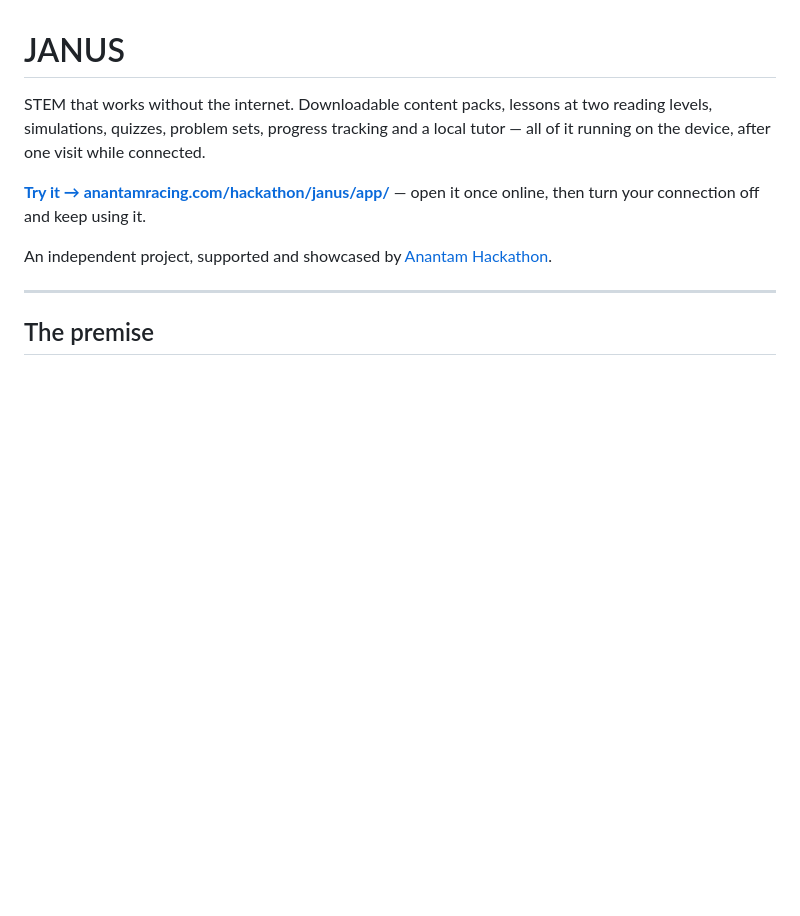
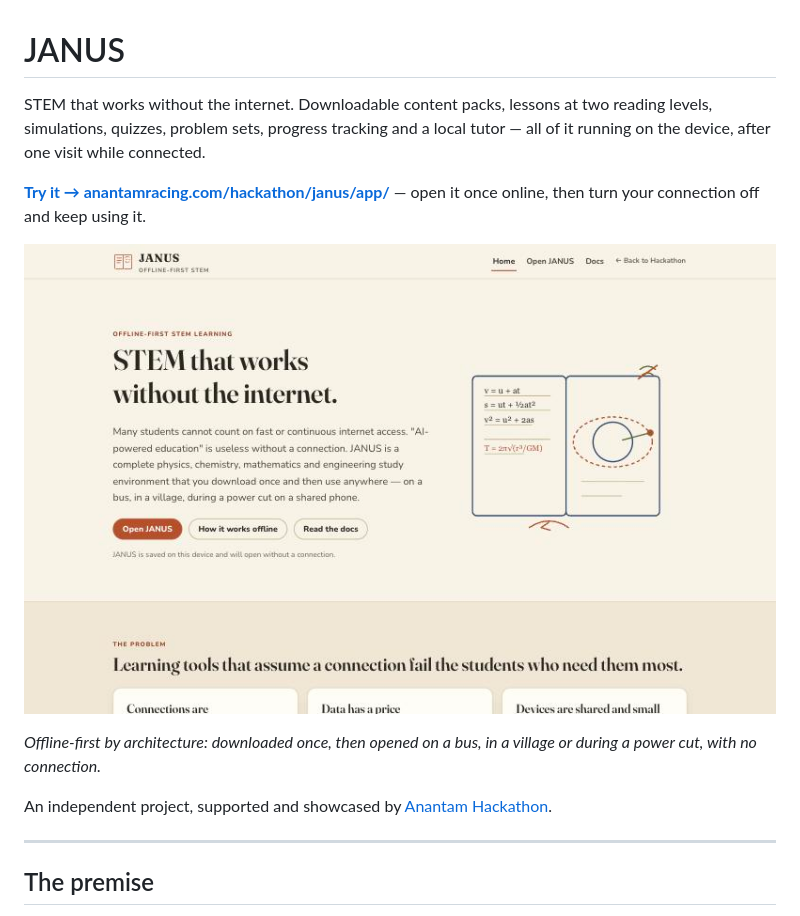
Before and after one commit to DDXPlayz/janus, a Markdown page: README.md, the part around the change. Drawn GitHub-style; pictures changed too: docs/offline-first.jpg (added); blank space fills up the shorter version.

Commit message:
Add a screenshot to the README
Captured from the live deployment at 1440x900. The caption states what the
image is showing rather than repeating the heading above it.

Co-Authored-By: Claude Opus 5 <noreply@anthropic.com>

```diff
--- a/README.md
+++ b/README.md
@@ -6,6 +6,11 @@ local tutor — all of it running on the device, after one visit while connected
 
 **[Try it → anantamracing.com/hackathon/janus/app/](https://anantamracing.com/hackathon/janus/app/)**
 — open it once online, then turn your connection off and keep using it.
+
+![janus screenshot](docs/offline-first.jpg)
+
+*Offline-first by architecture: downloaded once, then opened on a bus, in a village or during a power cut, with no connection.*
+
 
 An independent project, supported and showcased by
 [Anantam Hackathon](https://hackathon.anantamracing.com/).
```
